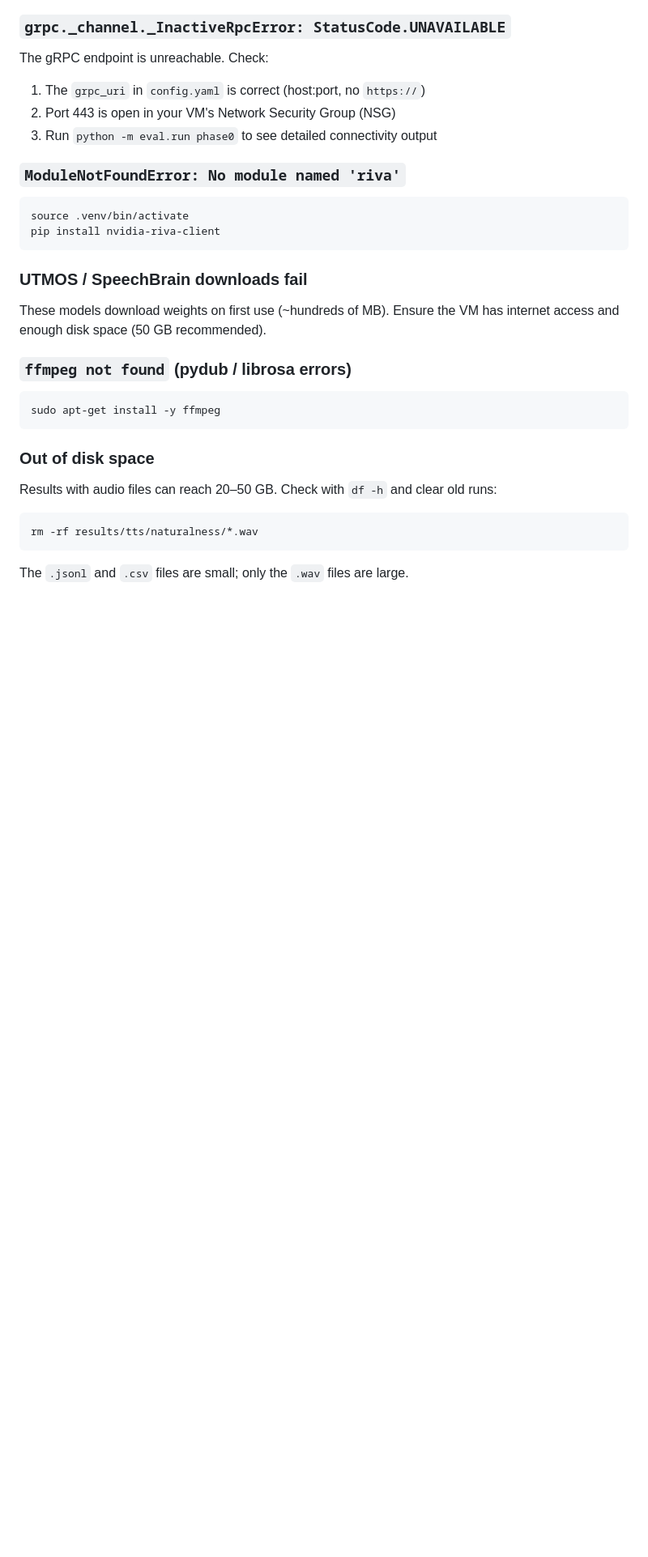
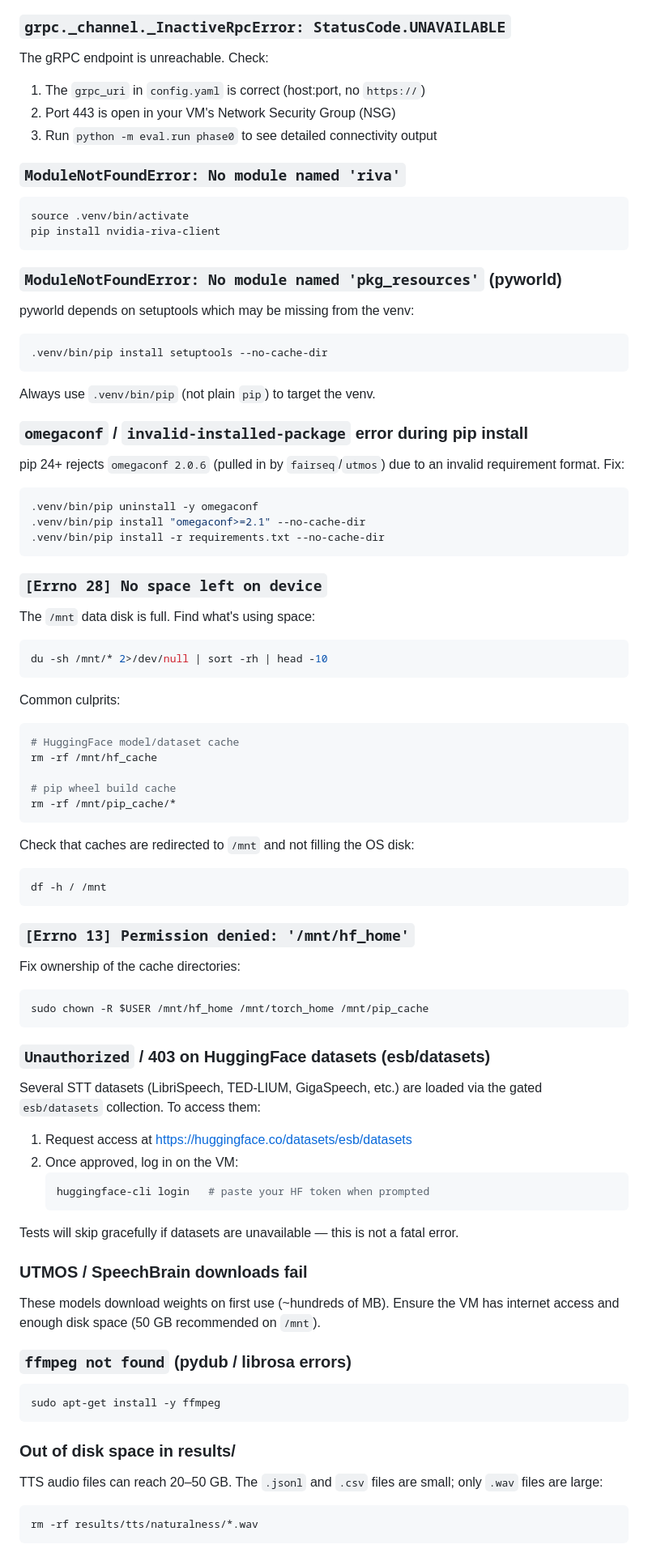
Before and after one commit to AjitKP91/nvidia-model-evaluation, a Markdown page: RUNBOOK.md, the part around the change printed below. Shown: that part at 81% size. Drawn GitHub-style; blank space fills up the shorter version.

````diff
--- a/RUNBOOK.md
+++ b/RUNBOOK.md
@@ -319,17 +362,64 @@ source .venv/bin/activate
 pip install nvidia-riva-client
 ```
 
+### `ModuleNotFoundError: No module named 'pkg_resources'` (pyworld)
+pyworld depends on setuptools which may be missing from the venv:
+```bash
+.venv/bin/pip install setuptools --no-cache-dir
+```
+Always use `.venv/bin/pip` (not plain `pip`) to target the venv.
+
+### `omegaconf` / `invalid-installed-package` error during pip install
+pip 24+ rejects `omegaconf 2.0.6` (pulled in by `fairseq`/`utmos`) due to an invalid requirement format. Fix:
+```bash
+.venv/bin/pip uninstall -y omegaconf
+.venv/bin/pip install "omegaconf>=2.1" --no-cache-dir
+.venv/bin/pip install -r requirements.txt --no-cache-dir
+```
+
+### `[Errno 28] No space left on device`
+The `/mnt` data disk is full. Find what's using space:
+```bash
+du -sh /mnt/* 2>/dev/null | sort -rh | head -10
+```
+Common culprits:
+```bash
+# HuggingFace model/dataset cache
+rm -rf /mnt/hf_cache
+
+# pip wheel build cache
+rm -rf /mnt/pip_cache/*
+```
+Check that caches are redirected to `/mnt` and not filling the OS disk:
+```bash
+df -h / /mnt
+```
+
+### `[Errno 13] Permission denied: '/mnt/hf_home'`
+Fix ownership of the cache directories:
+```bash
+sudo chown -R $USER /mnt/hf_home /mnt/torch_home /mnt/pip_cache
+```
+
+### `Unauthorized` / 403 on HuggingFace datasets (esb/datasets)
+Several STT datasets (LibriSpeech, TED-LIUM, GigaSpeech, etc.) are loaded via the gated `esb/datasets` collection. To access them:
+1. Request access at https://huggingface.co/datasets/esb/datasets
+2. Once approved, log in on the VM:
+   ```bash
+   huggingface-cli login   # paste your HF token when prompted
+   ```
+Tests will skip gracefully if datasets are unavailable — this is not a fatal error.
+
 ### UTMOS / SpeechBrain downloads fail
-These models download weights on first use (~hundreds of MB). Ensure the VM has internet access and enough disk space (50 GB recommended).
+These models download weights on first use (~hundreds of MB). Ensure the VM has internet access and enough disk space (50 GB recommended on `/mnt`).
 
 ### `ffmpeg not found` (pydub / librosa errors)
 ```bash
 sudo apt-get install -y ffmpeg
 ```
 
-### Out of disk space
-Results with audio files can reach 20–50 GB. Check with `df -h` and clear old runs:
+### Out of disk space in results/
+TTS audio files can reach 20–50 GB. The `.jsonl` and `.csv` files are small; only `.wav` files are large:
 ```bash
 rm -rf results/tts/naturalness/*.wav
 ```
-The `.jsonl` and `.csv` files are small; only the `.wav` files are large.
````
Also changed, not shown: other parts of RUNBOOK.md (+55 -12 lines), README.md (+23 -9 lines).
